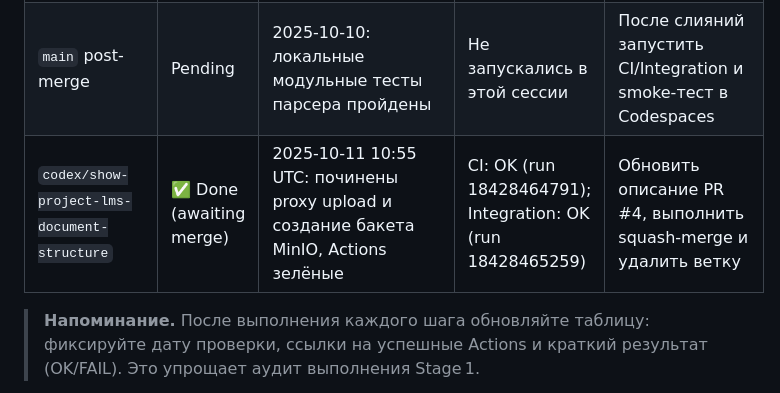
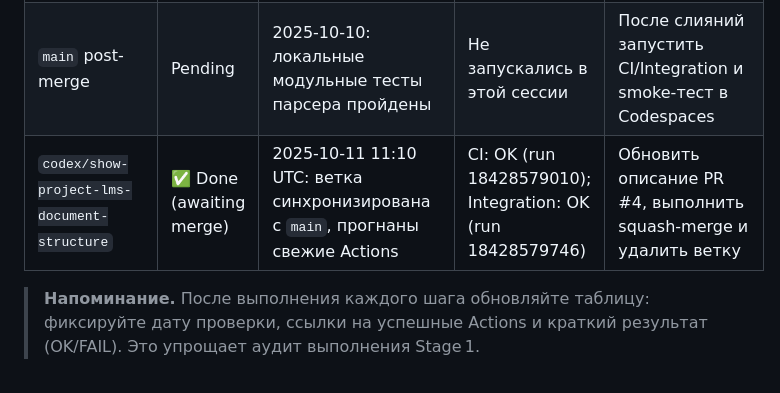
Before and after one commit to alexandrivanov-1/LMS, a Markdown page: docs/merge-report.md, the part around the change. Drawn GitHub-style.

```diff
--- a/docs/merge-report.md
+++ b/docs/merge-report.md
@@ -87,7 +87,7 @@
 | `feat/stage1-env-doc` | Pending | Ожидает синхронизации с актуальным `main` | Не запускались в этой сессии | После мерджа Stage 1 кода обновить документацию, проверить CI/Integration и слить |
 | `feat/indexer-onnx` | Pending | Не проверялась на уникальные изменения | Не запускались в этой сессии | Сравнить с `main`; при отсутствии diff удалить ветку, иначе пройти стандартный цикл PR |
 | `main` post-merge | Pending | 2025-10-10: локальные модульные тесты парсера пройдены | Не запускались в этой сессии | После слияний запустить CI/Integration и smoke-тест в Codespaces |
-| `codex/show-project-lms-document-structure` | ✅ Done (awaiting merge) | 2025-10-11 10:55 UTC: починены proxy upload и создание бакета MinIO, Actions зелёные | CI: OK (run 18428464791); Integration: OK (run 18428465259) | Обновить описание PR #4, выполнить squash-merge и удалить ветку |
+| `codex/show-project-lms-document-structure` | ✅ Done (awaiting merge) | 2025-10-11 11:10 UTC: ветка синхронизирована с `main`, прогнаны свежие Actions | CI: OK (run 18428579010); Integration: OK (run 18428579746) | Обновить описание PR #4, выполнить squash-merge и удалить ветку |
 
 > **Напоминание.** После выполнения каждого шага обновляйте таблицу: фиксируйте дату проверки, ссылки на успешные Actions и краткий результат (OK/FAIL). Это упрощает аудит выполнения Stage 1.
 
```
Also changed, not shown: docs/task-log.md (+2 -0 lines).
